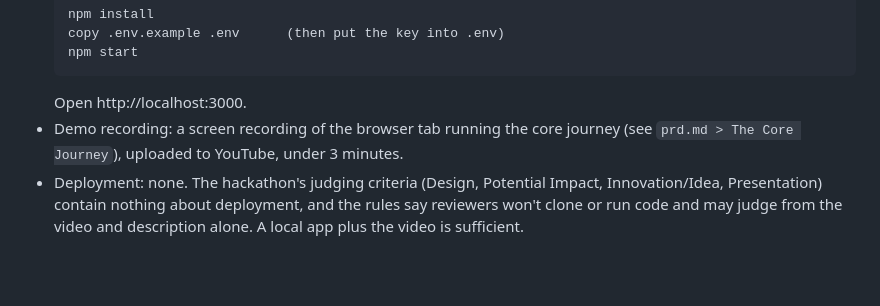
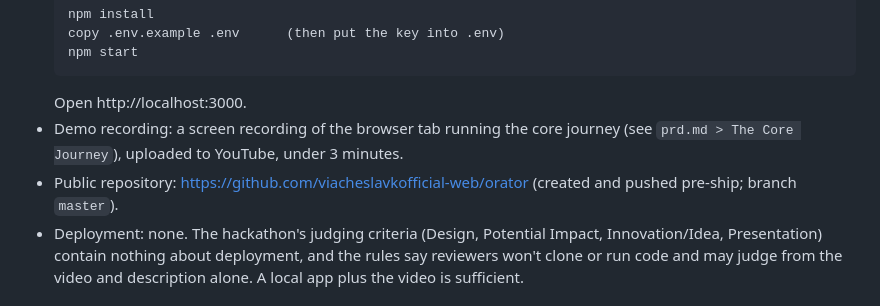
Before and after one commit to viacheslavkofficial-web/orator, a Markdown page: devpost/spec.md, the part around the change. Rendered like a GitHub page; blank space fills up the shorter version.

Commit message:
Record public repository URL in spec

````diff
--- a/devpost/spec.md
+++ b/devpost/spec.md
@@ -48,6 +48,7 @@ To verify at the very start of the build: (1) the key works on `z-ai/glm-5.3-fla
   ```
   Open http://localhost:3000.
 - Demo recording: a screen recording of the browser tab running the core journey (see `prd.md > The Core Journey`), uploaded to YouTube, under 3 minutes.
+- Public repository: https://github.com/viacheslavkofficial-web/orator (created and pushed pre-ship; branch `master`).
 - Deployment: none. The hackathon's judging criteria (Design, Potential Impact, Innovation/Idea, Presentation) contain nothing about deployment, and the rules say reviewers won't clone or run code and may judge from the video and description alone. A local app plus the video is sufficient.
 
 ## Look and Feel
````
